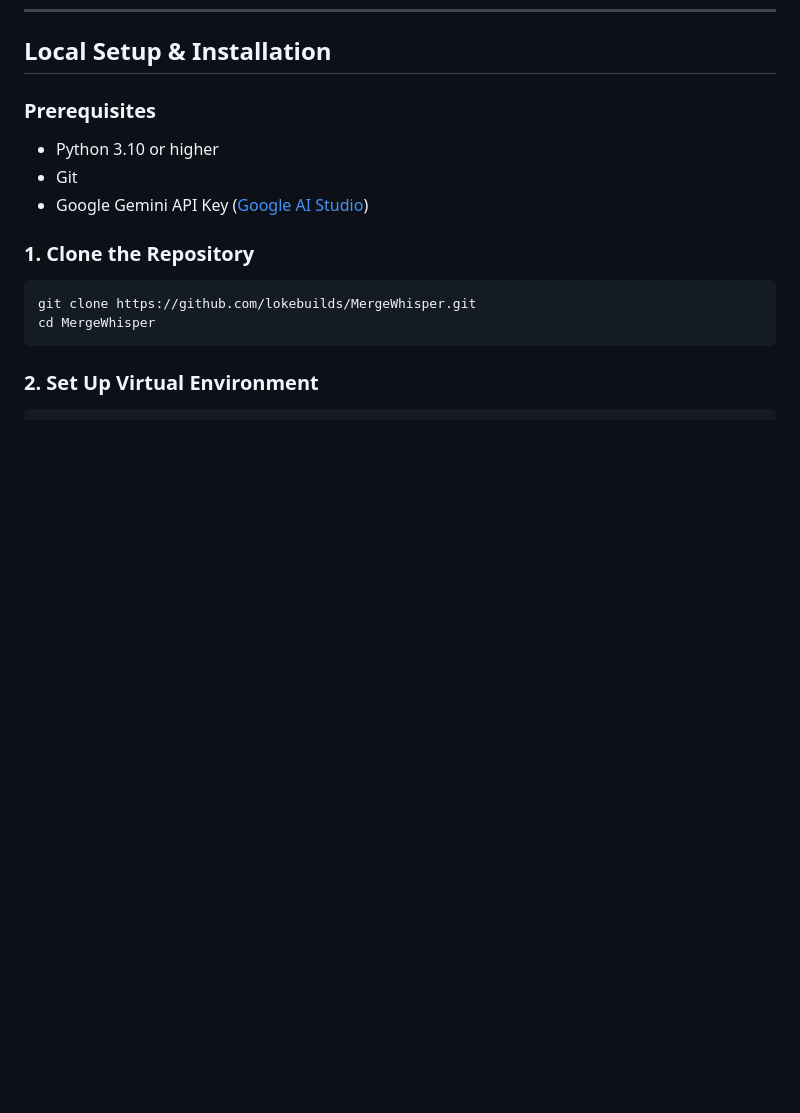
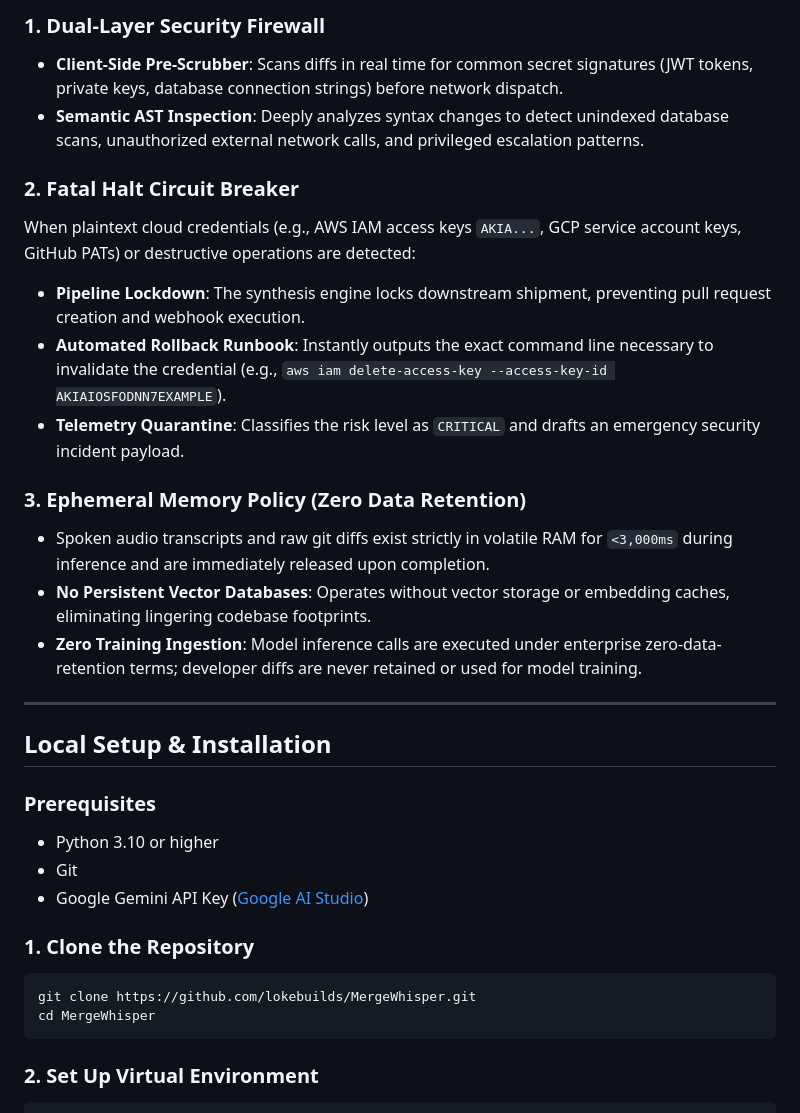
Before and after one commit to lokebuilds/MergeWhisper, a Markdown page: README.md, the part around one of its changes. GitHub-like rendering; blank space fills up the shorter version.

Commit message:
docs: add DevSecOps and Zero-Trust Governance section to README

```diff
--- a/README.md
+++ b/README.md
@@ -91,3 +107,20 @@ flowchart LR
+### 1. Dual-Layer Security Firewall
+- **Client-Side Pre-Scrubber**: Scans diffs in real time for common secret signatures (JWT tokens, private keys, database connection strings) before network dispatch.
+- **Semantic AST Inspection**: Deeply analyzes syntax changes to detect unindexed database scans, unauthorized external network calls, and privileged escalation patterns.
+
+### 2. Fatal Halt Circuit Breaker
+When plaintext cloud credentials (e.g., AWS IAM access keys `AKIA...`, GCP service account keys, GitHub PATs) or destructive operations are detected:
+- **Pipeline Lockdown**: The synthesis engine locks downstream shipment, preventing pull request creation and webhook execution.
+- **Automated Rollback Runbook**: Instantly outputs the exact command line necessary to invalidate the credential (e.g., `aws iam delete-access-key --access-key-id AKIAIOSFODNN7EXAMPLE`).
+- **Telemetry Quarantine**: Classifies the risk level as `CRITICAL` and drafts an emergency security incident payload.
+
+### 3. Ephemeral Memory Policy (Zero Data Retention)
+- Spoken audio transcripts and raw git diffs exist strictly in volatile RAM for `<3,000ms` during inference and are immediately released upon completion.
+- **No Persistent Vector Databases**: Operates without vector storage or embedding caches, eliminating lingering codebase footprints.
+- **Zero Training Ingestion**: Model inference calls are executed under enterprise zero-data-retention terms; developer diffs are never retained or used for model training.
+
+---
+
 ## Local Setup & Installation
 
 ### Prerequisites
```
Also changed, not shown: other parts of README.md (+16 -0 lines).
